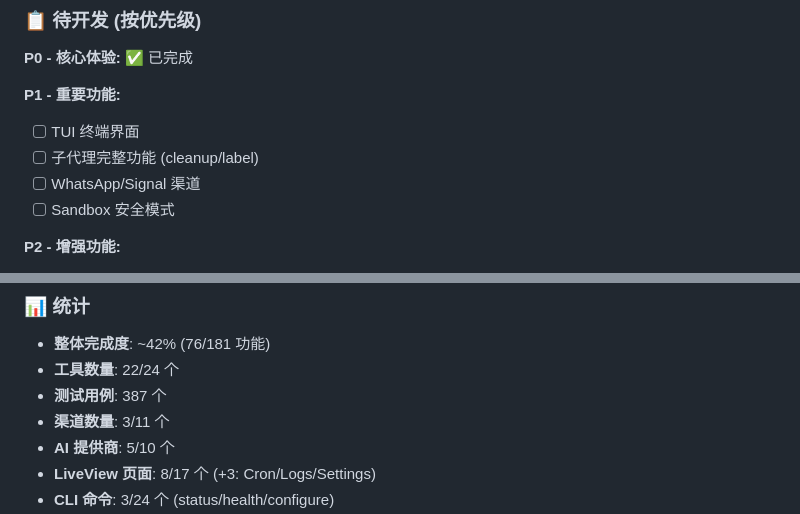
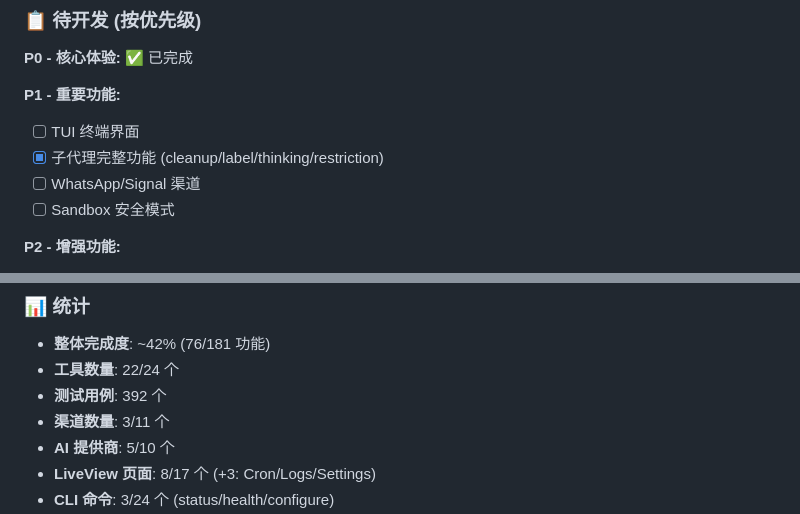
Before and after one commit to dyzdyz010/clawd_ex, a Markdown page: ROADMAP.md, 2 parts joined by grey strips. Rendered like a GitHub page.

Commit message:
docs: mark subagent features complete, update test count to 392

```diff
--- a/ROADMAP.md
+++ b/ROADMAP.md
@@ -170,7 +170,7 @@
 
 **P1 - 重要功能:**
 - [ ] TUI 终端界面
-- [ ] 子代理完整功能 (cleanup/label)
+- [x] 子代理完整功能 (cleanup/label/thinking/restriction)
 - [ ] WhatsApp/Signal 渠道
 - [ ] Sandbox 安全模式
 
@@ -185,7 +185,7 @@
 ### 📊 统计
 - **整体完成度**: ~42% (76/181 功能)
 - **工具数量**: 22/24 个
-- **测试用例**: 387 个
+- **测试用例**: 392 个
 - **渠道数量**: 3/11 个
 - **AI 提供商**: 5/10 个
 - **LiveView 页面**: 8/17 个 (+3: Cron/Logs/Settings)
```
Also changed, not shown: README.md (+1 -1 lines).
